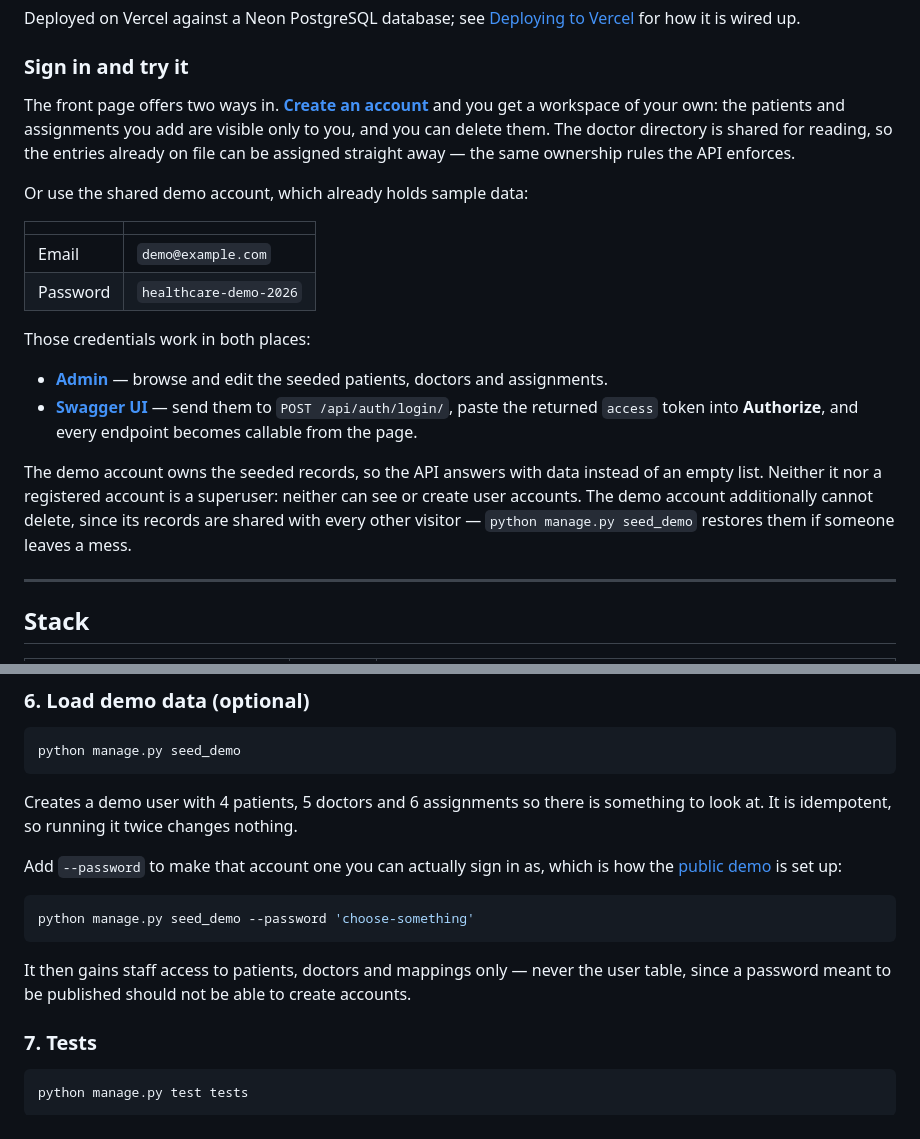
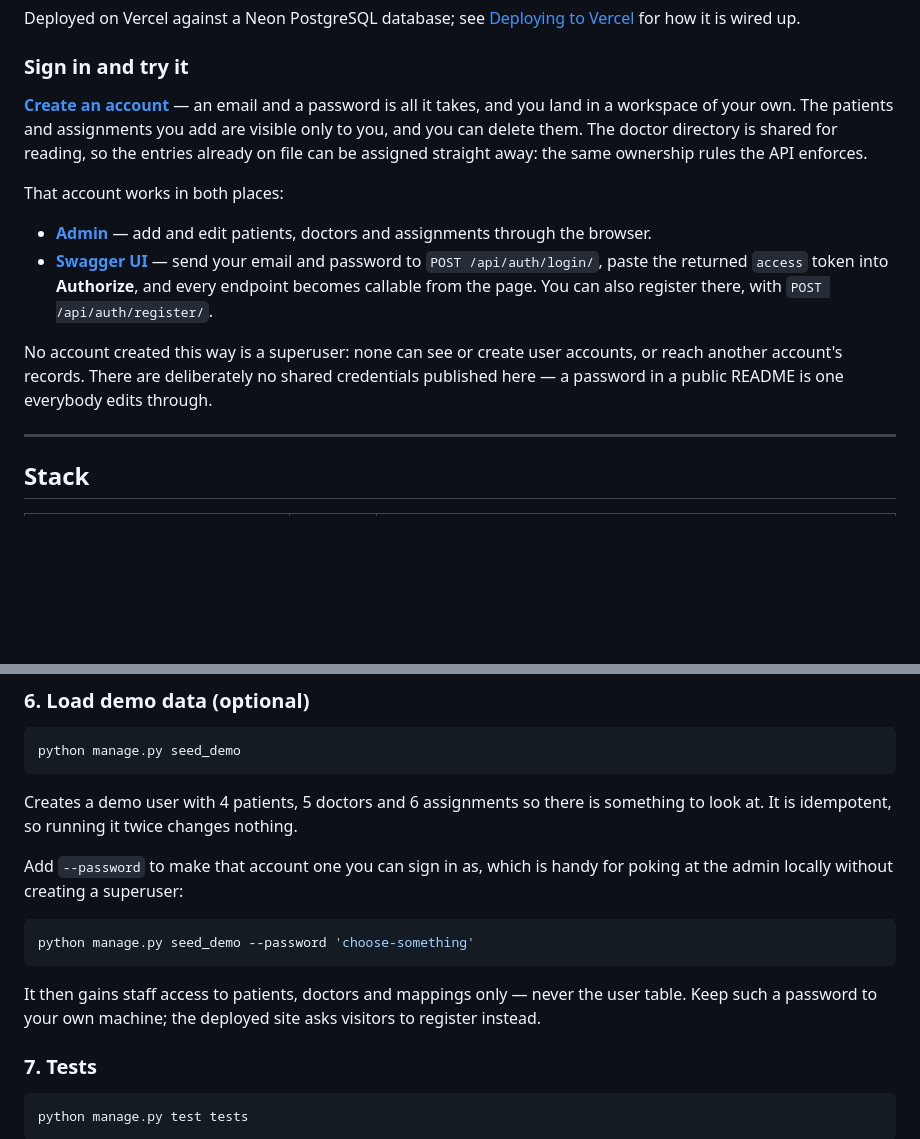
Before and after one commit to Dishagangwar/healthcare-backend, a Markdown page: README.md, 2 parts joined by grey strips. GitHub-like rendering; blank space fills up the shorter version.

Commit message:
Point the README at registering rather than shared credentials
The demo password is gone from the front page, so documenting it here
just routes readers back to the account everybody else is editing.

seed_demo --password stays, reframed as a local convenience: it is a
reasonable thing to run on your own machine, and a bad thing to publish.

````diff
--- a/README.md
+++ b/README.md
@@ -23,32 +23,24 @@ Deployed on Vercel against a Neon PostgreSQL database; see
 
 ### Sign in and try it
 
-The front page offers two ways in. **[Create an account](https://healthcarebackend-woad.vercel.app/register/)**
-and you get a workspace of your own: the patients and assignments you add are
-visible only to you, and you can delete them. The doctor directory is shared for
-reading, so the entries already on file can be assigned straight away — the same
-ownership rules the API enforces.
+**[Create an account](https://healthcarebackend-woad.vercel.app/register/)** —
+an email and a password is all it takes, and you land in a workspace of your own.
+The patients and assignments you add are visible only to you, and you can delete
+them. The doctor directory is shared for reading, so the entries already on file
+can be assigned straight away: the same ownership rules the API enforces.
 
-Or use the shared demo account, which already holds sample data:
+That account works in both places:
 
-| | |
-|---|---|
-| Email | `demo@example.com` |
-| Password | `healthcare-demo-2026` |
+- **[Admin](https://healthcarebackend-woad.vercel.app/admin/)** — add and edit
+  patients, doctors and assignments through the browser.
+- **[Swagger UI](https://healthcarebackend-woad.vercel.app/api/docs/)** — send
+  your email and password to `POST /api/auth/login/`, paste the returned `access`
+  token into **Authorize**, and every endpoint becomes callable from the page.
+  You can also register there, with `POST /api/auth/register/`.
 
-Those credentials work in both places:
-
-- **[Admin](https://healthcarebackend-woad.vercel.app/admin/)** — browse and edit
-  the seeded patients, doctors and assignments.
-- **[Swagger UI](https://healthcarebackend-woad.vercel.app/api/docs/)** — send them
-  to `POST /api/auth/login/`, paste the returned `access` token into
-  **Authorize**, and every endpoint becomes callable from the page.
-
-The demo account owns the seeded records, so the API answers with data instead
-of an empty list. Neither it nor a registered account is a superuser: neither can
-see or create user accounts. The demo account additionally cannot delete, since
-its records are shared with every other visitor —
-`python manage.py seed_demo` restores them if someone leaves a mess.
+No account created this way is a superuser: none can see or create user accounts,
+or reach another account's records. There are deliberately no shared credentials
+published here — a password in a public README is one everybody edits through.
 
 ---
 
@@ -169,16 +161,16 @@ python manage.py seed_demo
 Creates a demo user with 4 patients, 5 doctors and 6 assignments so there is
 something to look at. It is idempotent, so running it twice changes nothing.
 
-Add `--password` to make that account one you can actually sign in as, which is
-how the [public demo](#sign-in-and-try-it) is set up:
+Add `--password` to make that account one you can sign in as, which is handy
+for poking at the admin locally without creating a superuser:
 
 ```bash
 python manage.py seed_demo --password 'choose-something'
 ```
 
 It then gains staff access to patients, doctors and mappings only — never the
-user table, since a password meant to be published should not be able to create
-accounts.
+user table. Keep such a password to your own machine; the deployed site asks
+visitors to register instead.
 
 ### 7. Tests
 
````
